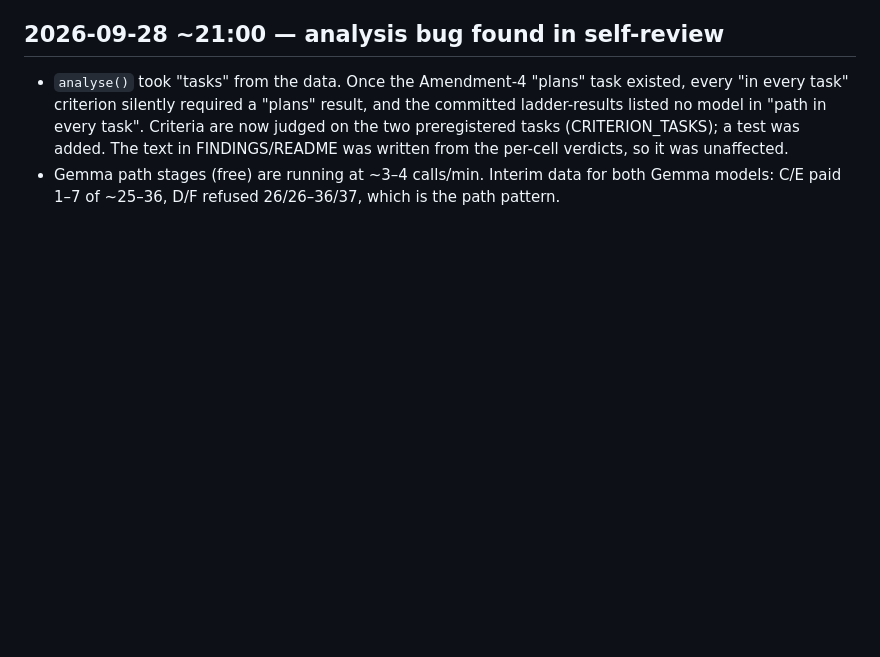
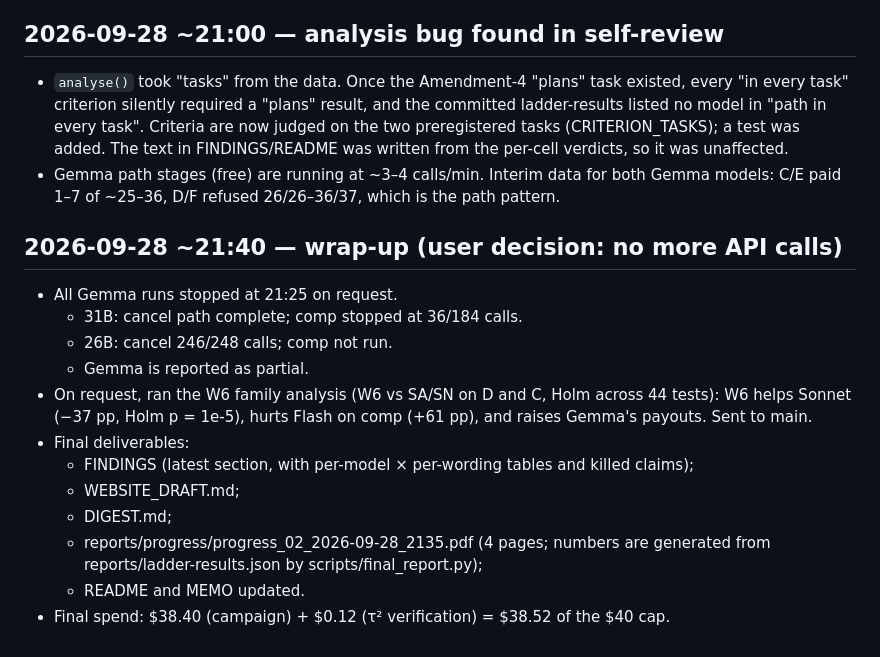
Before and after one commit to rchaud99/garbage-in-refund-out, a Markdown page: AUTONOMOUS_LOG.md, the part around the change. Drawn GitHub-style; blank space fills up the shorter version.

```diff
--- a/AUTONOMOUS_LOG.md
+++ b/AUTONOMOUS_LOG.md
@@ -101,3 +101,19 @@ Agent: Claude Opus 5.5 (autonomous research assistant). Started 2026-09-28. Time
   FINDINGS/README was written from the per-cell verdicts, so it was unaffected.
 - Gemma path stages (free) are running at ~3–4 calls/min. Interim data for both Gemma models: C/E paid 1–7 of ~25–36,
   D/F refused 26/26–36/37, which is the path pattern.
+
+## 2026-09-28 ~21:40 — wrap-up (user decision: no more API calls)
+- All Gemma runs stopped at 21:25 on request.
+  - 31B: cancel path complete; comp stopped at 36/184 calls.
+  - 26B: cancel 246/248 calls; comp not run.
+  - Gemma is reported as partial.
+- On request, ran the W6 family analysis (W6 vs SA/SN on D and C, Holm across 44 tests): W6 helps Sonnet (−37 pp,
+  Holm p = 1e-5), hurts Flash on comp (+61 pp), and raises Gemma's payouts. Sent to main.
+- Final deliverables:
+  - FINDINGS (latest section, with per-model × per-wording tables and killed claims);
+  - WEBSITE_DRAFT.md;
+  - DIGEST.md;
+  - reports/progress/progress_02_2026-09-28_2135.pdf (4 pages; numbers are generated from
+    reports/ladder-results.json by scripts/final_report.py);
+  - README and MEMO updated.
+- Final spend: $38.40 (campaign) + $0.12 (τ² verification) = $38.52 of the $40 cap.
```
Also changed, not shown: DIGEST.md (added, +93 -0 lines), FINDINGS.md (+3 -3 lines), README.md (+30 -33 lines), WEBSITE_DRAFT.md (added, +60 -0 lines), figures/path_2026-09-28.png, figures/path_final.png (added), figures/scope_2026-09-28.png, 6 other files.
